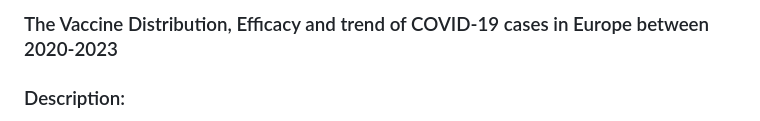
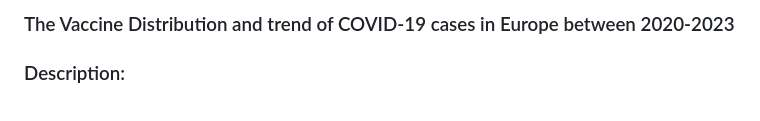
Before and after one commit to petwwent/The-Vaccine-Distributions-in-Europe, a Markdown page: README.md, the part around the change. Drawn GitHub-style.

```diff
--- a/README.md
+++ b/README.md
@@ -1,4 +1,4 @@
-### The Vaccine Distribution, Efficacy and trend of COVID-19 cases in Europe between 2020-2023
+### The Vaccine Distribution and trend of COVID-19 cases in Europe between 2020-2023
 
 
 ### Description:
```
